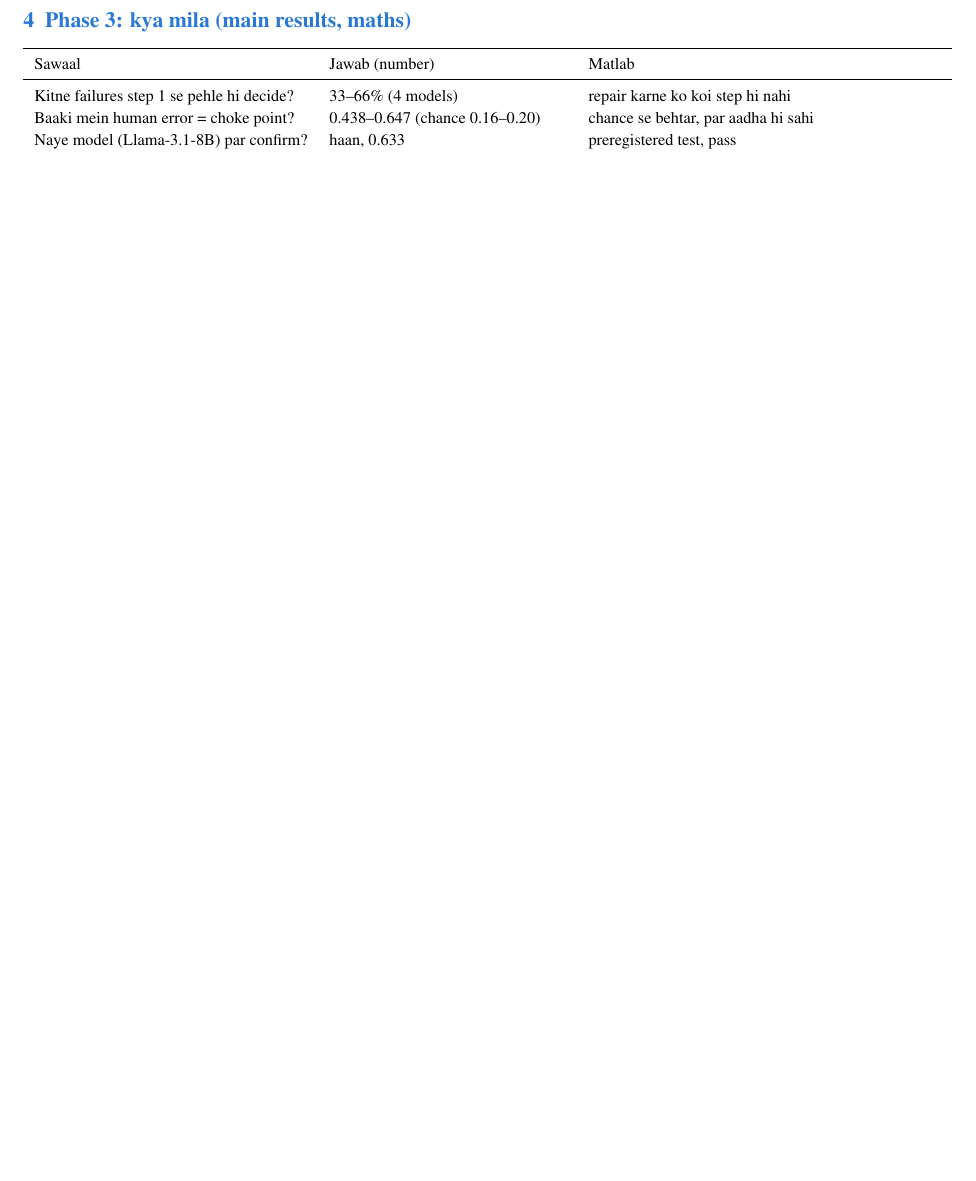
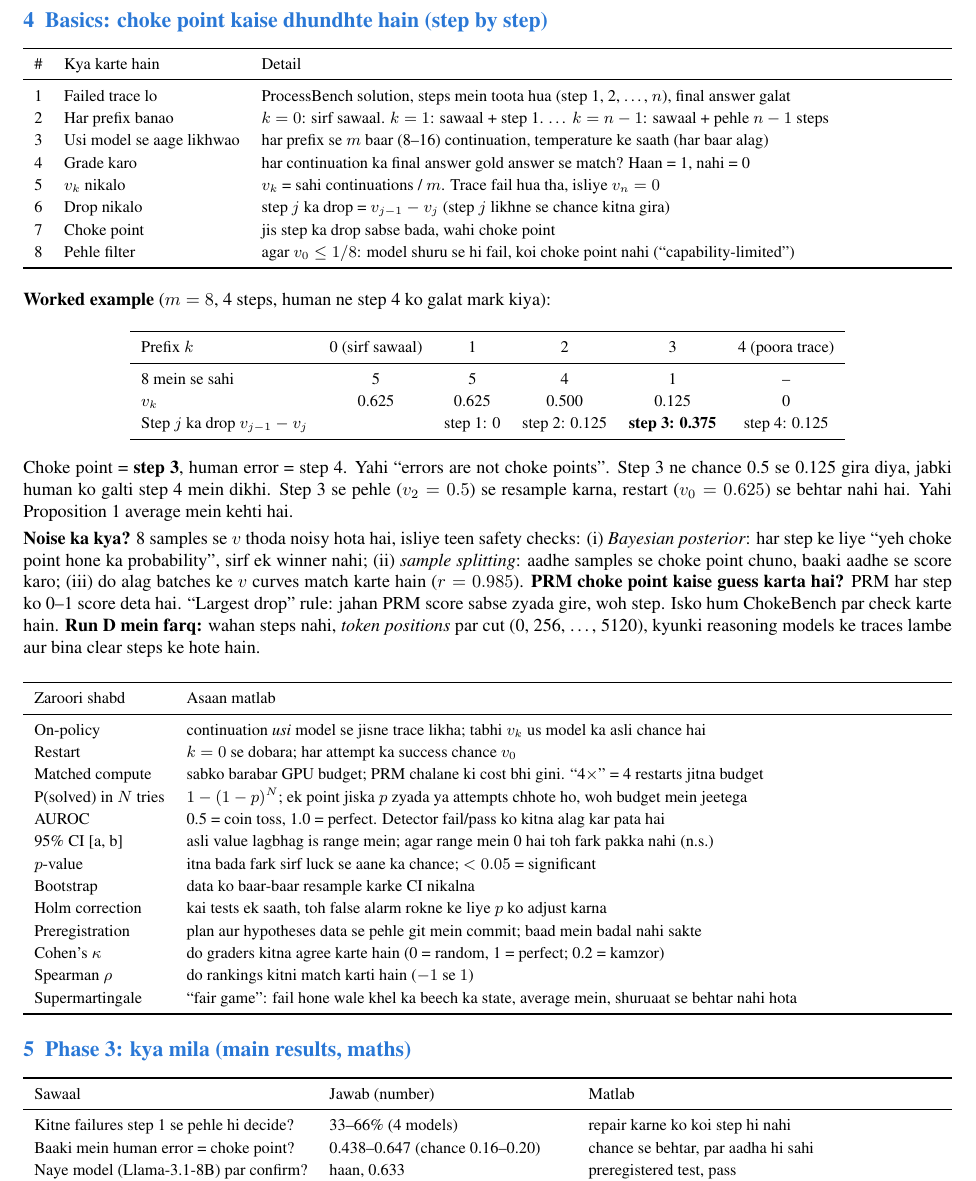
Before and after one commit to HarshDubey23/early-failure-detection-cot, a LaTeX document (docs/story/story_hinglish.tex): part of page 2 of 3 before the commit and part of page 2 of 4 after it, cut at the place of the change, the shorter picture padded with empty space. Compiled offline with pdfLaTeX.

Commit message:
Hinglish story: how choke points are found, a worked example, and a glossary

```diff
--- a/docs/story/story_hinglish.tex
+++ b/docs/story/story_hinglish.tex
@@ -99,6 +99,70 @@ Capability-limited & $v_0 \le 1/8$: model ke liye sawaal shuru se hi lagbhag nam
 \end{center}
 \textbf{Example:} $v = [0.6, 0.6, 0.1, 0.0]$. Step 2 par $v$ 0.6 se 0.1 gira, toh choke point step 2 hai.
 Agar human ne step 3 ko galat mark kiya, toh \emph{error} aur \emph{choke point} alag hain.
+
+\section{Basics: choke point kaise dhundhte hain (step by step)}
+\begin{center}\small
+\begin{tabularx}{\textwidth}{clX}
+\toprule
+\# & Kya karte hain & Detail \\
+\midrule
+1 & Failed trace lo & ProcessBench solution, steps mein toota hua (step 1, 2, \dots, $n$), final answer galat \\
+2 & Har prefix banao & $k=0$: sirf sawaal. $k=1$: sawaal + step 1. \dots\ $k=n-1$: sawaal + pehle $n-1$ steps \\
+3 & Usi model se aage likhwao & har prefix se $m$ baar (8--16) continuation, temperature ke saath (har baar alag) \\
+4 & Grade karo & har continuation ka final answer gold answer se match? Haan = 1, nahi = 0 \\
+5 & $v_k$ nikalo & $v_k$ = sahi continuations / $m$. Trace fail hua tha, isliye $v_n = 0$ \\
+6 & Drop nikalo & step $j$ ka drop = $v_{j-1} - v_j$ (step $j$ likhne se chance kitna gira) \\
+7 & Choke point & jis step ka drop sabse bada, wahi choke point \\
+8 & Pehle filter & agar $v_0 \le 1/8$: model shuru se hi fail, koi choke point nahi (``capability-limited'') \\
+\bottomrule
+\end{tabularx}
+\end{center}
+\textbf{Worked example} ($m=8$, 4 steps, human ne step 4 ko galat mark kiya):
+\begin{center}\small
+\begin{tabular}{lccccc}
+\toprule
+Prefix $k$ & 0 (sirf sawaal) & 1 & 2 & 3 & 4 (poora trace) \\
+\midrule
+8 mein se sahi & 5 & 5 & 4 & 1 & -- \\
+$v_k$ & 0.625 & 0.625 & 0.500 & 0.125 & 0 \\
+Step $j$ ka drop $v_{j-1}-v_j$ & & step 1: 0 & step 2: 0.125 & \textbf{step 3: 0.375} & step 4: 0.125 \\
+\bottomrule
+\end{tabular}
+\end{center}
+Choke point = \textbf{step 3}, human error = step 4. Yahi ``errors are not choke points''. Step 3 ne chance
+0.5 se 0.125 gira diya, jabki human ko galti step 4 mein dikhi. Step 3 se pehle ($v_2 = 0.5$) se resample karna,
+restart ($v_0 = 0.625$) se behtar nahi hai. Yahi Proposition 1 average mein kehti hai.
+
+\textbf{Noise ka kya?} 8 samples se $v$ thoda noisy hota hai, isliye teen safety checks:
+(i) \emph{Bayesian posterior}: har step ke liye ``yeh choke point hone ka probability'', sirf ek winner nahi;
+(ii) \emph{sample splitting}: aadhe samples se choke point chuno, baaki aadhe se score karo;
+(iii) do alag batches ke $v$ curves match karte hain ($r=\QwenSmallAllSplitR$).
+\textbf{PRM choke point kaise guess karta hai?} PRM har step ko 0--1 score deta hai. ``Largest drop'' rule:
+jahan PRM score sabse zyada gire, woh step. Isko hum ChokeBench par check karte hain.
+\textbf{Run D mein farq:} wahan steps nahi, \emph{token positions} par cut (0, 256, \dots, 5120), kyunki reasoning
+models ke traces lambe aur bina clear steps ke hote hain.
+
+\begin{center}\small
+\begin{tabularx}{\textwidth}{lX}
+\toprule
+Zaroori shabd & Asaan matlab \\
+\midrule
+On-policy & continuation \emph{usi} model se jisne trace likha; tabhi $v_k$ us model ka asli chance hai \\
+Restart & $k=0$ se dobara; har attempt ka success chance $v_0$ \\
+Matched compute & sabko barabar GPU budget; PRM chalane ki cost bhi gini. ``4$\times$'' = 4 restarts jitna budget \\
+P(solved) in $N$ tries & $1-(1-p)^N$; ek point jiska $p$ zyada ya attempts chhote ho, woh budget mein jeetega \\
+AUROC & 0.5 = coin toss, 1.0 = perfect. Detector fail/pass ko kitna alag kar pata hai \\
+95\% CI [a, b] & asli value lagbhag is range mein; agar range mein 0 hai toh fark pakka nahi (n.s.) \\
+$p$-value & itna bada fark sirf luck se aane ka chance; $<0.05$ = significant \\
+Bootstrap & data ko baar-baar resample karke CI nikalna \\
+Holm correction & kai tests ek saath, toh false alarm rokne ke liye $p$ ko adjust karna \\
+Preregistration & plan aur hypotheses data se pehle git mein commit; baad mein badal nahi sakte \\
+Cohen's $\kappa$ & do graders kitna agree karte hain (0 = random, 1 = perfect; 0.2 = kamzor) \\
+Spearman $\rho$ & do rankings kitni match karti hain ($-1$ se $1$) \\
+Supermartingale & ``fair game'': fail hone wale khel ka beech ka state, average mein, shuruaat se behtar nahi hota \\
+\bottomrule
+\end{tabularx}
+\end{center}
 
 \section{Phase 3: kya mila (main results, maths)}
 \begin{center}\small
```
Also changed, not shown: docs/story/story_hinglish.pdf.
